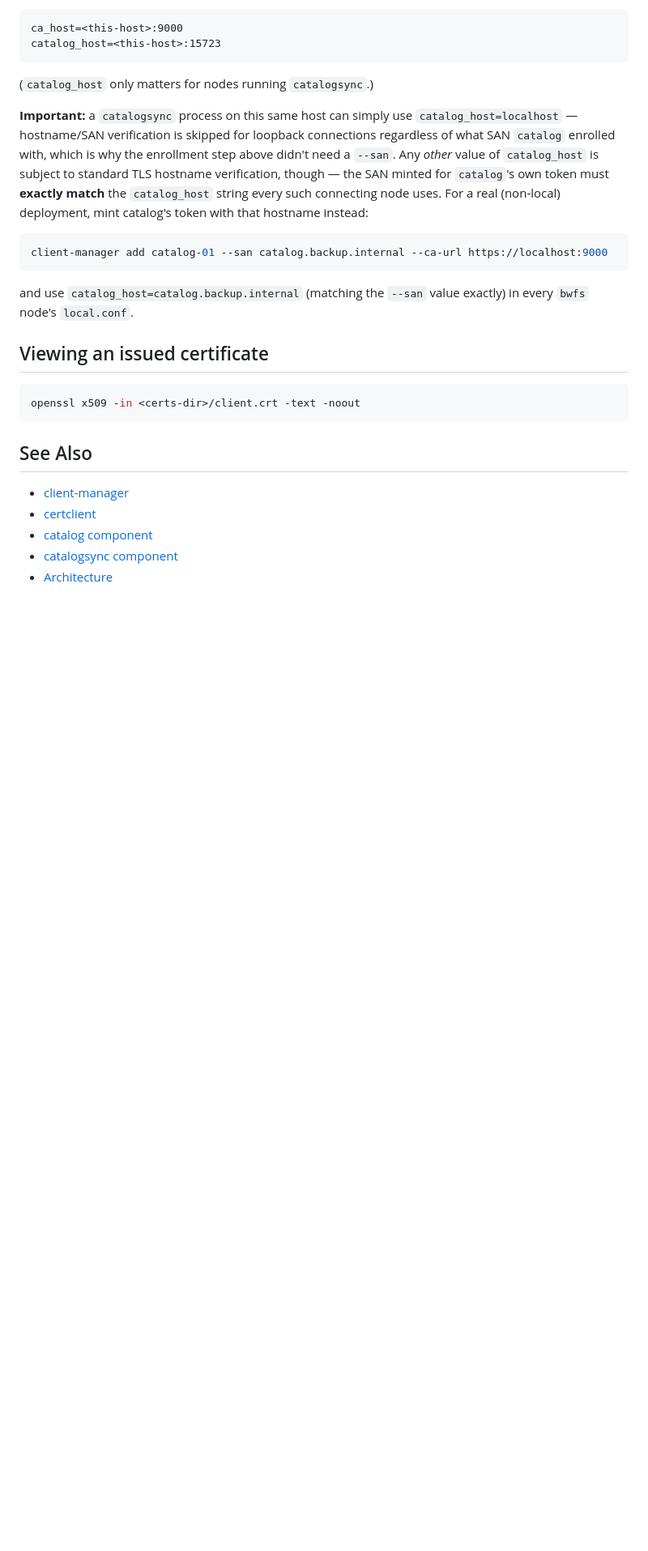
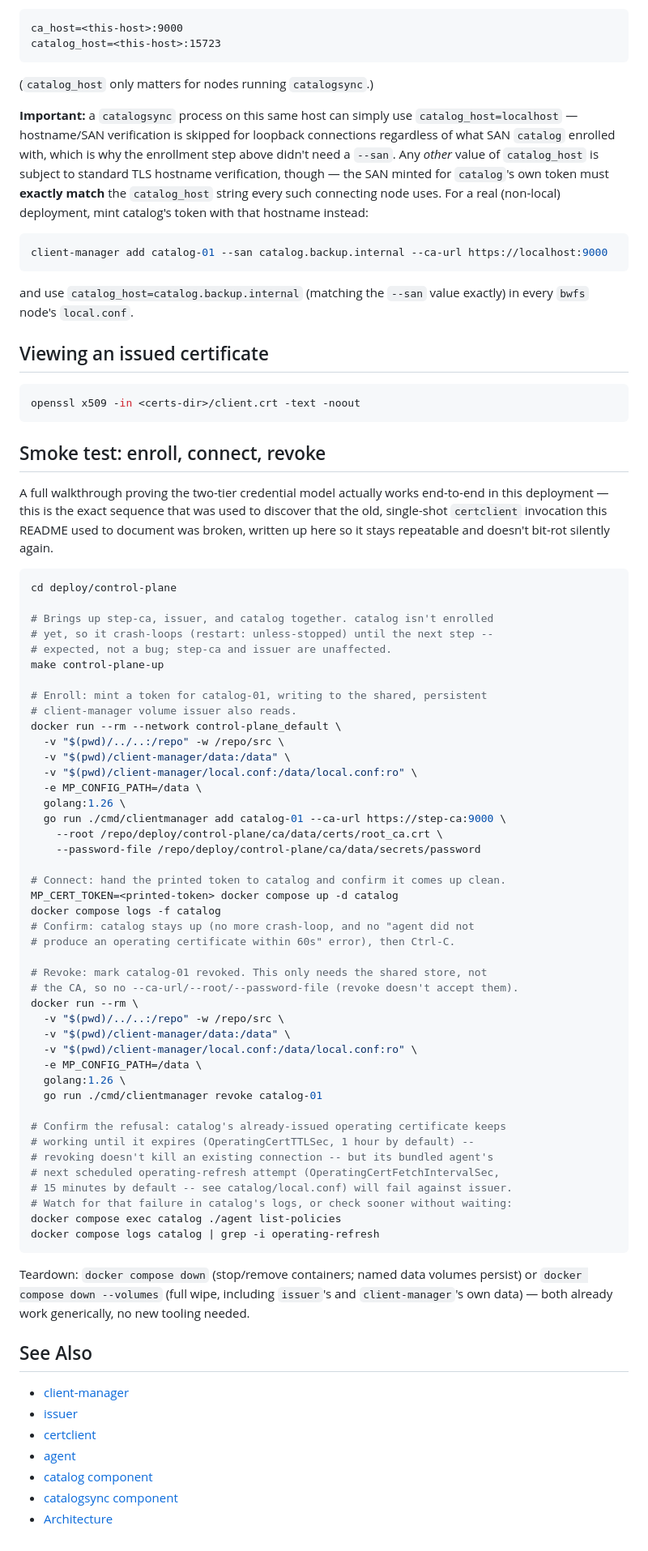
Before and after one commit to alex-sviridov/miniprotector, a Markdown page: deploy/control-plane/README.md, the part around one of its changes. Shown at 81% size. Rendered like a GitHub page; blank space fills up the shorter version.

Commit message:
docs(deploy): rewrite enrollment walkthrough, add enroll/connect/revoke smoke test

````diff
--- a/deploy/control-plane/README.md
+++ b/deploy/control-plane/README.md
@@ -118,10 +141,69 @@ and use `catalog_host=catalog.backup.internal` (matching the `--san` value exact
 openssl x509 -in <certs-dir>/client.crt -text -noout
 ```
 
+## Smoke test: enroll, connect, revoke
+
+A full walkthrough proving the two-tier credential model actually works end-to-end in this
+deployment — this is the exact sequence that was used to discover that the old, single-shot
+`certclient` invocation this README used to document was broken, written up here so it stays
+repeatable and doesn't bit-rot silently again.
+
+```bash
+cd deploy/control-plane
+
+# Brings up step-ca, issuer, and catalog together. catalog isn't enrolled
+# yet, so it crash-loops (restart: unless-stopped) until the next step --
+# expected, not a bug; step-ca and issuer are unaffected.
+make control-plane-up
+
+# Enroll: mint a token for catalog-01, writing to the shared, persistent
+# client-manager volume issuer also reads.
+docker run --rm --network control-plane_default \
+  -v "$(pwd)/../..:/repo" -w /repo/src \
+  -v "$(pwd)/client-manager/data:/data" \
+  -v "$(pwd)/client-manager/local.conf:/data/local.conf:ro" \
+  -e MP_CONFIG_PATH=/data \
+  golang:1.26 \
+  go run ./cmd/clientmanager add catalog-01 --ca-url https://step-ca:9000 \
+    --root /repo/deploy/control-plane/ca/data/certs/root_ca.crt \
+    --password-file /repo/deploy/control-plane/ca/data/secrets/password
+
+# Connect: hand the printed token to catalog and confirm it comes up clean.
+MP_CERT_TOKEN=<printed-token> docker compose up -d catalog
+docker compose logs -f catalog
+# Confirm: catalog stays up (no more crash-loop, and no "agent did not
+# produce an operating certificate within 60s" error), then Ctrl-C.
+
+# Revoke: mark catalog-01 revoked. This only needs the shared store, not
+# the CA, so no --ca-url/--root/--password-file (revoke doesn't accept them).
+docker run --rm \
+  -v "$(pwd)/../..:/repo" -w /repo/src \
+  -v "$(pwd)/client-manager/data:/data" \
+  -v "$(pwd)/client-manager/local.conf:/data/local.conf:ro" \
+  -e MP_CONFIG_PATH=/data \
+  golang:1.26 \
+  go run ./cmd/clientmanager revoke catalog-01
+
+# Confirm the refusal: catalog's already-issued operating certificate keeps
+# working until it expires (OperatingCertTTLSec, 1 hour by default) --
+# revoking doesn't kill an existing connection -- but its bundled agent's
+# next scheduled operating-refresh attempt (OperatingCertFetchIntervalSec,
+# 15 minutes by default -- see catalog/local.conf) will fail against issuer.
+# Watch for that failure in catalog's logs, or check sooner without waiting:
+docker compose exec catalog ./agent list-policies
+docker compose logs catalog | grep -i operating-refresh
+```
+
+Teardown: `docker compose down` (stop/remove containers; named data volumes persist) or
+`docker compose down --volumes` (full wipe, including `issuer`'s and `client-manager`'s own data)
+— both already work generically, no new tooling needed.
+
 ## See Also
 
 - [client-manager](../../docs/components/client-manager.md)
+- [issuer](../../docs/components/issuer.md)
 - [certclient](../../docs/components/certclient.md)
+- [agent](../../docs/components/agent.md)
 - [catalog component](../../docs/components/catalog.md)
 - [catalogsync component](../../docs/components/catalogsync.md)
 - [Architecture](../../docs/ARCHITECTURE.md)
````
Also changed, not shown: other parts of deploy/control-plane/README.md (+41 -18 lines).
